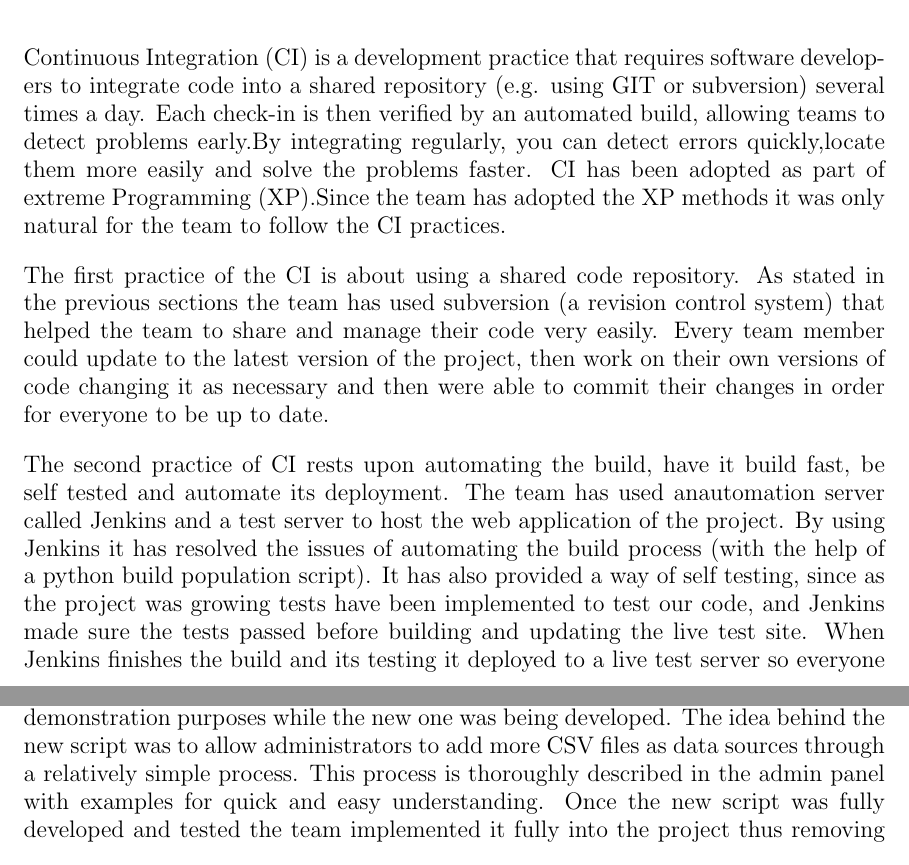
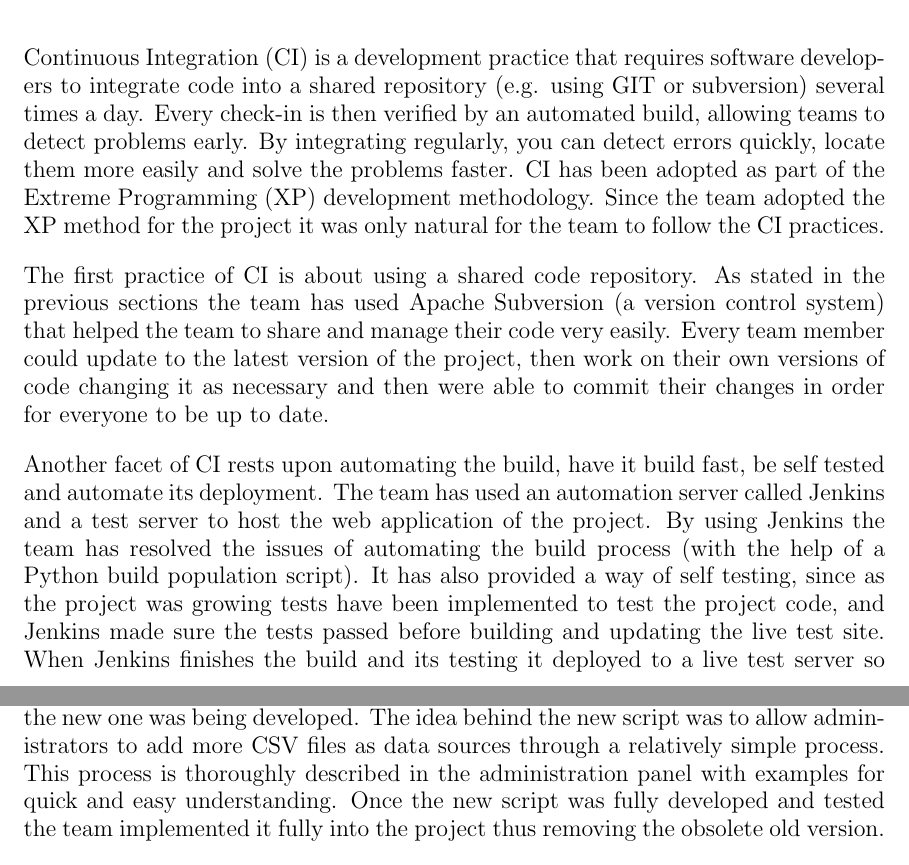
Before and after one commit to isaac-jordan/dumfries-economic-dashboard, a LaTeX thesis (docs/dissertation/dissertation.tex): two parts of pages 10 and 12 of 14, joined at a grey line, cut so that both start at the same text. Compiled offline with pdfLaTeX.

Commit message:
Refs #61
Split up Data Acquisition section in to rough paragraphs. Ran through Continuous Integration section for a couple grammar issues.

```diff
--- a/docs/dissertation/dissertation.tex
+++ b/docs/dissertation/dissertation.tex
@@ -267,21 +262,21 @@ to identify clearly who is working on which tasks and the progress made towards
 \label{sec:continuous-integration}
 
 Continuous Integration (CI) is a development practice that requires software developers to integrate code into a shared
-repository (e.g. using GIT or subversion) several times a day. Each check-in is then verified by an automated build,
-allowing teams to detect problems early.By integrating regularly, you can detect errors quickly,locate them more easily
-and solve the problems faster. CI has been adopted as part of extreme Programming (XP).Since the team has adopted the XP
-methods it was only natural for the team to follow the CI practices.
+repository (e.g. using GIT or subversion) several times a day. Every check-in is then verified by an automated build,
+allowing teams to detect problems early. By integrating regularly, you can detect errors quickly, locate them more easily
+and solve the problems faster. CI has been adopted as part of the Extreme Programming (XP) development methodology.
+Since the team adopted the XP method for the project it was only natural for the team to follow the CI practices.
 
-The first practice of the CI is about using a shared code repository. As stated in the previous sections the team has
-used subversion (a revision control system) that helped the team to share and manage their code very easily. Every team
+The first practice of CI is about using a shared code repository. As stated in the previous sections the team has
+used Apache Subversion (a version control system) that helped the team to share and manage their code very easily. Every team
 member could update to the latest version of the project, then work on their own versions of code changing it as
 necessary and then were able to commit their changes in order for everyone to be up to date.
 
-The second practice of CI rests upon automating the build, have it build fast, be self tested and automate its
-deployment. The team has used anautomation server called Jenkins and a test server to host the web application of the
-project. By using Jenkins it has resolved the issues of automating the build process (with the help of a python build
+Another facet of CI rests upon automating the build, have it build fast, be self tested and automate its
+deployment. The team has used an automation server called Jenkins and a test server to host the web application of the
+project. By using Jenkins the team has resolved the issues of automating the build process (with the help of a Python build
 population script). It has also provided a way of self testing, since as the project was growing tests have been
-implemented to test our code, and Jenkins made sure the tests passed before building and updating the live test site.
+implemented to test the project code, and Jenkins made sure the tests passed before building and updating the live test site.
 When Jenkins finishes the build and its testing it deployed to a live test server so everyone (both the team members and
 the clients) could see and evaluate the results.
 
@@ -330,2 +314,0 @@ being that users want to access the latest available data as well as looking bac
-with our customers and they were aware of this issue beforehand, this was a relief. Later on in the development process the team decided to make changes to the data extracting script which was initially created. At first the script was only capable of extracting data from CSV formatted files which strictly modified to fit the same structure. Although this was working at first the team decided to improve the script to be able to extract data from all CSV files regardless of the inner format and structure. The team decided to keep the old converter script for demonstration purposes while the new one was being developed. The idea behind the new script was to allow administrators to add more CSV files as data sources through a relatively simple process. This process is thoroughly described in the admin panel with examples for quick and easy understanding.
-Once the new script was fully developed and tested the team implemented it fully into the project thus removing the obsolete old version.
@@ -332,3 +321,4 @@ Once the new script was fully developed and tested the team implemented it fully
+The team decided to keep the old converter script for demonstration purposes while the new one was being developed. The idea behind the new script was to allow administrators to add more CSV files as data sources through a relatively simple process. This process is thoroughly described in the administration panel with examples for quick and easy understanding. Once the new script was fully developed and tested the team implemented it fully into the project thus removing the obsolete old version.
 
 
 %------------------------------------------------------------------------------
```
Also changed, not shown: docs/dissertation/dissertation.tex (29 more changed lines).
